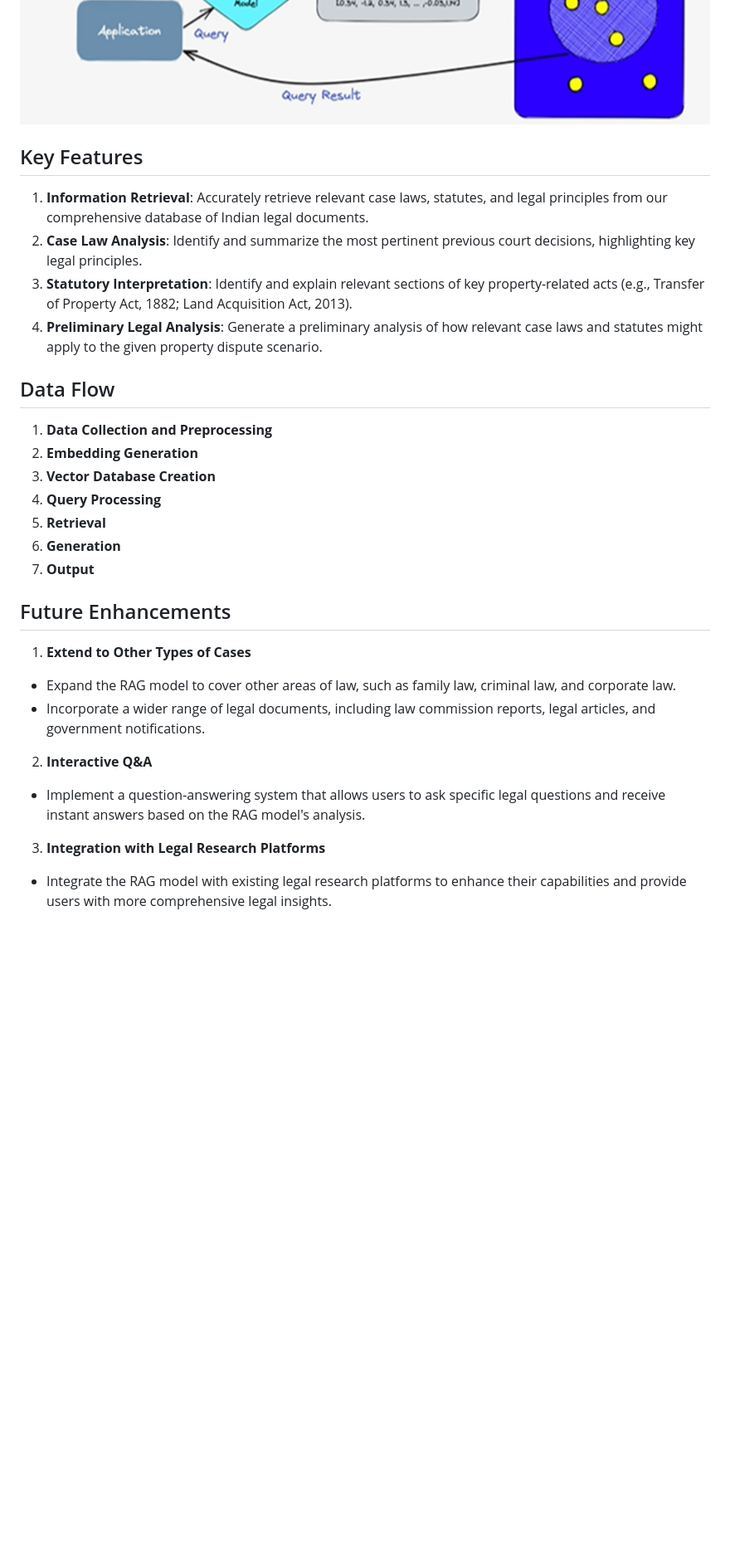
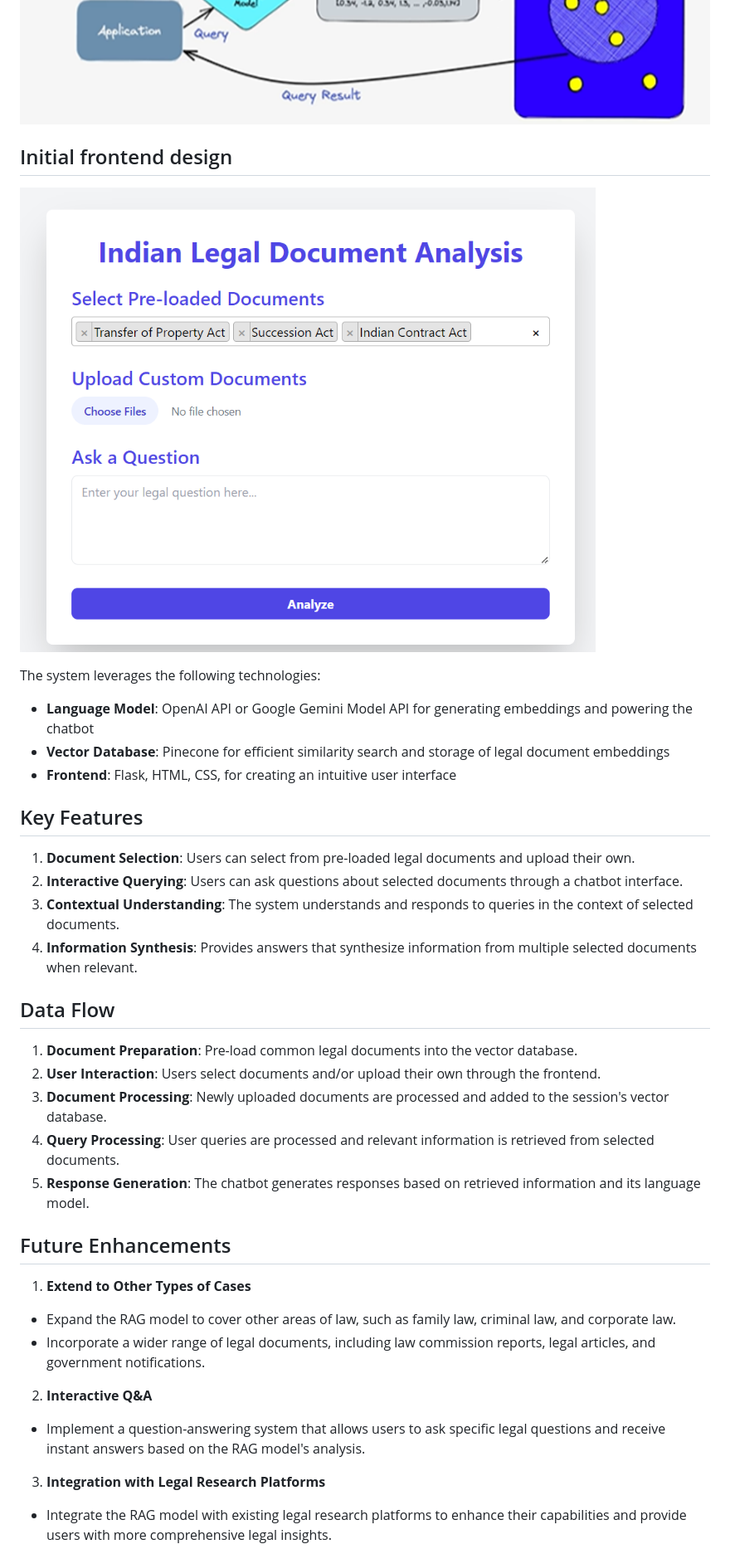
Before and after one commit to aaryanshetty23/RAGmodel-for-AnalyzingPropertyDisputeCases, a Markdown page: README.md, the part around the change printed below. Shown: that part at 83% size. Rendered like a GitHub page; pictures changed too: img/image-3.png (added); blank space fills up the shorter version.

```diff
--- a/README.md
+++ b/README.md
@@ -50,22 +51,29 @@ Our RAG model leverages the following technologies:
 ![alt text](img/image-1.png)
 ![alt text](img/image-2.png)
+
+## Initial frontend design
+![alt text](img/image-3.png)
+
+The system leverages the following technologies:
+
+- **Language Model**: OpenAI API or Google Gemini Model API for generating embeddings and powering the chatbot
+- **Vector Database**: Pinecone for efficient similarity search and storage of legal document embeddings
+- **Frontend**: Flask, HTML, CSS, for creating an intuitive user interface
+
 ## Key Features
 
-1. **Information Retrieval**: Accurately retrieve relevant case laws, statutes, and legal principles from our comprehensive database of Indian legal documents.
-2. **Case Law Analysis**: Identify and summarize the most pertinent previous court decisions, highlighting key legal principles.
-3. **Statutory Interpretation**: Identify and explain relevant sections of key property-related acts (e.g., Transfer of Property Act, 1882; Land Acquisition Act, 2013).
-4. **Preliminary Legal Analysis**: Generate a preliminary analysis of how relevant case laws and statutes might apply to the given property dispute scenario.
+1. **Document Selection**: Users can select from pre-loaded legal documents and upload their own.
+2. **Interactive Querying**: Users can ask questions about selected documents through a chatbot interface.
+3. **Contextual Understanding**: The system understands and responds to queries in the context of selected documents.
+4. **Information Synthesis**: Provides answers that synthesize information from multiple selected documents when relevant.
 
 ## Data Flow
 
-1. **Data Collection and Preprocessing**
-2. **Embedding Generation**
-3. **Vector Database Creation**
-4. **Query Processing**
-5. **Retrieval**
-6. **Generation**
-7. **Output**
-
+1. **Document Preparation**: Pre-load common legal documents into the vector database.
+2. **User Interaction**: Users select documents and/or upload their own through the frontend.
+3. **Document Processing**: Newly uploaded documents are processed and added to the session's vector database.
+4. **Query Processing**: User queries are processed and relevant information is retrieved from selected documents.
+5. **Response Generation**: The chatbot generates responses based on retrieved information and its language model.
 
 
 ## Future Enhancements
@@ -77,5 +85,6 @@ Our RAG model leverages the following technologies:
 2. **Interactive Q&A**
 - Implement a question-answering system that allows users to ask specific legal questions and receive instant answers based on the RAG model's analysis.
 
+
 3. **Integration with Legal Research Platforms**
 - Integrate the RAG model with existing legal research platforms to enhance their capabilities and provide users with more comprehensive legal insights.
```
Also changed, not shown: other parts of README.md (+20 -19 lines), img/image-4.png (added).
